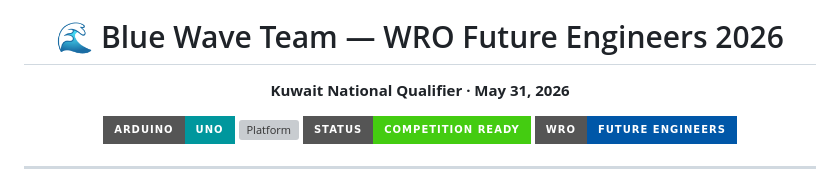
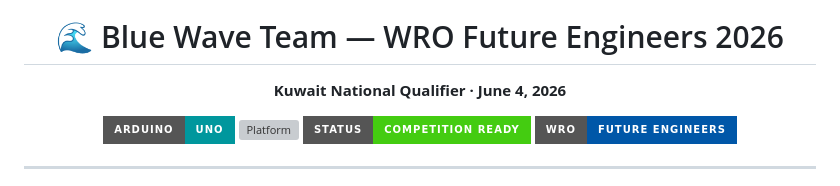
Before and after one commit to BllueWave/WRO-Future-Engineers-2026, a Markdown page: README.md, the part around the change. Drawn GitHub-style; badges without logos; grey boxes are pictures that could not be loaded.

Commit message:
Update qualifier date to June 4, 2026

```diff
--- a/README.md
+++ b/README.md
@@ -4,7 +4,7 @@
 
 # 🌊 Blue Wave Team — WRO Future Engineers 2026
 
-**Kuwait National Qualifier · May 31, 2026**
+**Kuwait National Qualifier · June 4, 2026**
 
 ![Arduino](https://img.shields.io/badge/Arduino-Uno-00979D?style=for-the-badge&logo=arduino&logoColor=white)
 ![Platform](https://img.shields.io/badge/Platform-C%2FC%2B%2B-00599C?style=for-the-badge&logo=c%2B%2B&logoColor=white)
```
